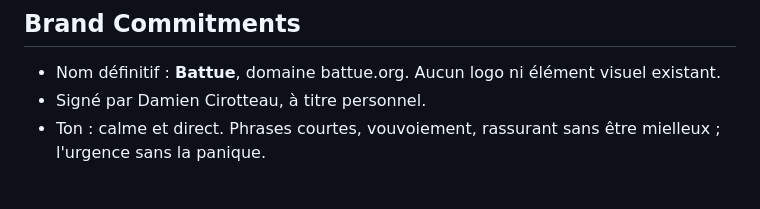
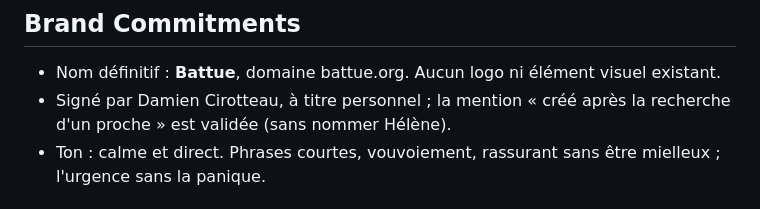
Before and after one commit to control-x/battue, a Markdown page: PRODUCT.md, the part around the change. Drawn GitHub-style.

Commit message:
Note la validation de la mention de la recherche d'un proche
Co-Authored-By: Claude Opus 5.5 <noreply@anthropic.com>
Claude-Session: https://claude.ai/code/session_01EYxbgNnmKjPAcmRprfpZu7

```diff
--- a/PRODUCT.md
+++ b/PRODUCT.md
@@ -30,7 +30,7 @@ Zéro installation, zéro compte : une page web, deux liens (coordinateur, bén
 
 ## Brand Commitments
 - Nom définitif : **Battue**, domaine battue.org. Aucun logo ni élément visuel existant.
-- Signé par Damien Cirotteau, à titre personnel.
+- Signé par Damien Cirotteau, à titre personnel ; la mention « créé après la recherche d'un proche » est validée (sans nommer Hélène).
 - Ton : calme et direct. Phrases courtes, vouvoiement, rassurant sans être mielleux ; l'urgence sans la panique.
 
 ## Evidence on Hand
```
